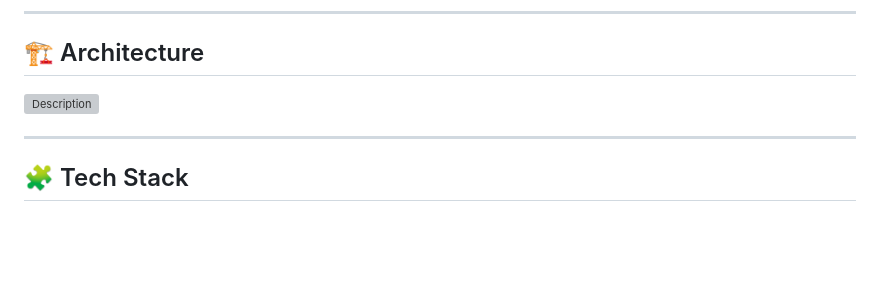
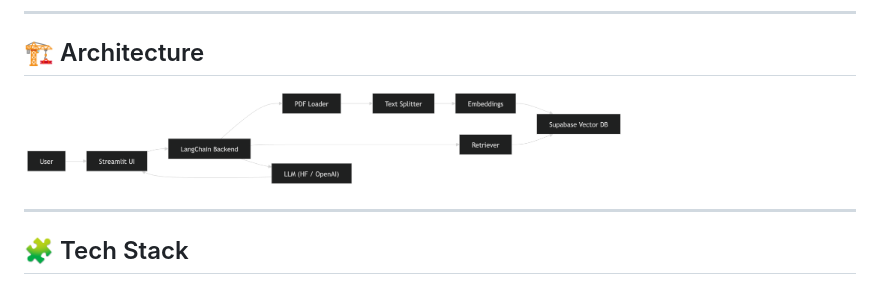
Before and after one commit to satvik078/RAGify, a Markdown page: README.md, the part around the change. GitHub-like rendering; blank space fills up the shorter version; grey boxes are pictures that could not be loaded.

```diff
--- a/README.md
+++ b/README.md
@@ -21,7 +21,7 @@ A **Retrieval-Augmented Generation (RAG)** system that allows users to upload PD
 
 ## 🏗️ Architecture
 
-<img src="/Users/satvikpandey/Downloads/Nielet/mermaid-diagram.png" alt="Description" width="600" height="200" align="center">
+<img src="mermaid-diagram.png" alt="Description" width="600" height="200" align="center">
 
 ---
 
```
